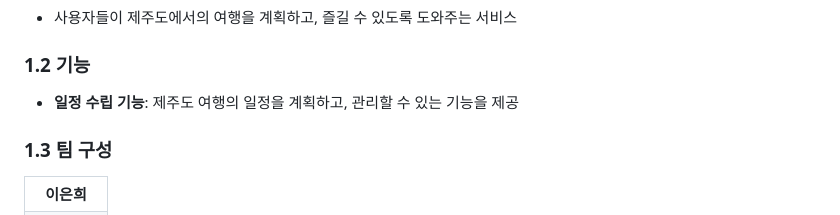
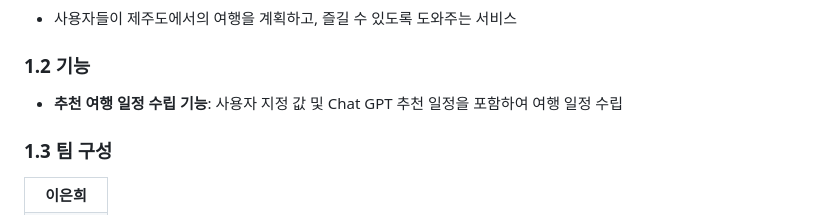
Before and after one commit to eileen-2/whaleride.github.io, a Markdown page: README.md, the part around one of its changes. Rendered like a GitHub page.

```diff
--- a/README.md
+++ b/README.md
@@ -9,7 +9,7 @@
 
 ### 1.2 기능
 
-- **일정 수립 기능**: 제주도 여행의 일정을 계획하고, 관리할 수 있는 기능을 제공
+- **추천 여행 일정 수립 기능**: 사용자 지정 값 및 Chat GPT 추천 일정을 포함하여 여행 일정 수립
 
 ### 1.3 팀 구성
 
```
Also changed, not shown: other parts of README.md (+1 -0 lines).
